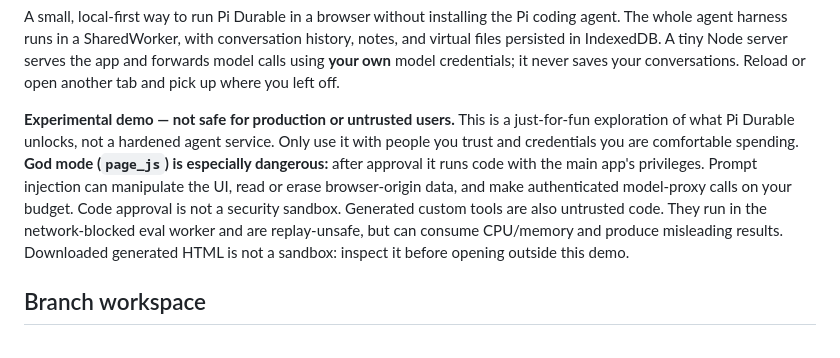
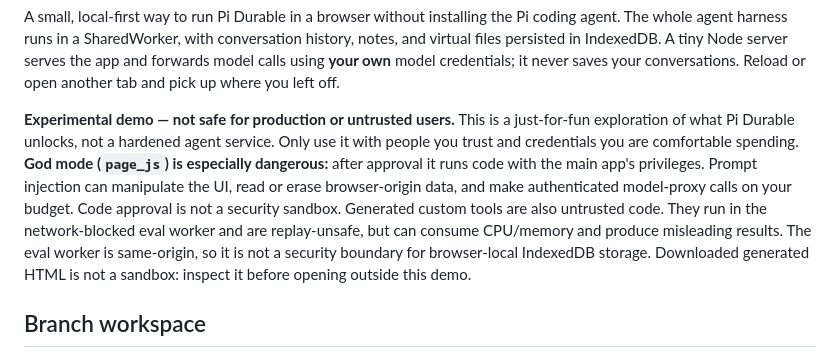
Before and after one commit to odjhey/pi-in-a-tab, a Markdown page: README.md, the part around the change. Drawn GitHub-style.

Commit message:
Clarify same-origin generated worker risks

```diff
--- a/README.md
+++ b/README.md
@@ -3,7 +3,7 @@
 A small, local-first way to run Pi Durable in a browser without installing the Pi coding agent. The whole agent harness runs in a SharedWorker, with conversation history, notes, and virtual files persisted in IndexedDB. A tiny Node server serves the app and forwards model calls using **your own** model credentials; it never saves your conversations. Reload or open another tab and pick up where you left off.
 
 **Experimental demo — not safe for production or untrusted users.** This is a just-for-fun exploration of what Pi Durable unlocks, not a hardened agent service. Only use it with people you trust and credentials you are comfortable spending. **God mode (`page_js`) is especially dangerous:** after approval it runs code with the main app's privileges. Prompt injection can manipulate the UI, read or erase browser-origin data, and make authenticated model-proxy calls on your budget. Code approval is not a security sandbox.
-Generated custom tools are also untrusted code. They run in the network-blocked eval worker and are replay-unsafe, but can consume CPU/memory and produce misleading results. Downloaded generated HTML is not a sandbox: inspect it before opening outside this demo.
+Generated custom tools are also untrusted code. They run in the network-blocked eval worker and are replay-unsafe, but can consume CPU/memory and produce misleading results. The eval worker is same-origin, so it is not a security boundary for browser-local IndexedDB storage. Downloaded generated HTML is not a sandbox: inspect it before opening outside this demo.
 
 ## Branch workspace
 
```
